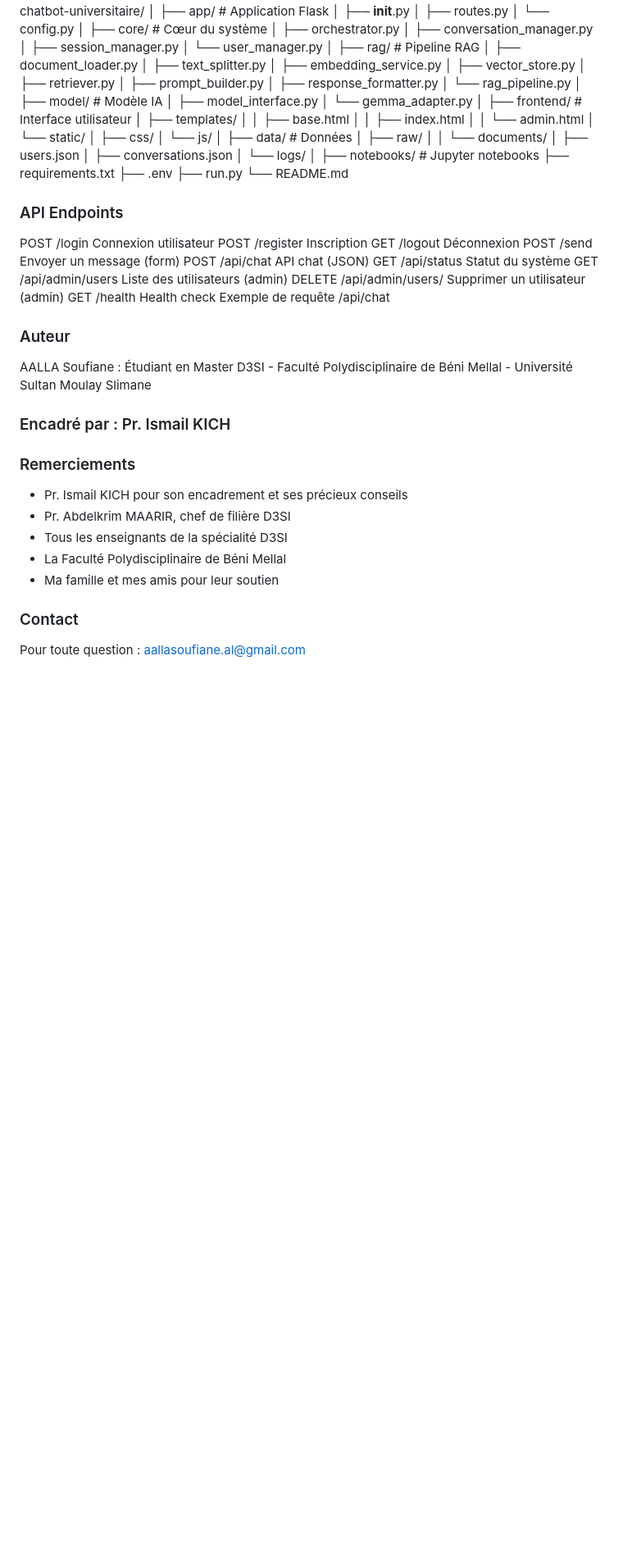
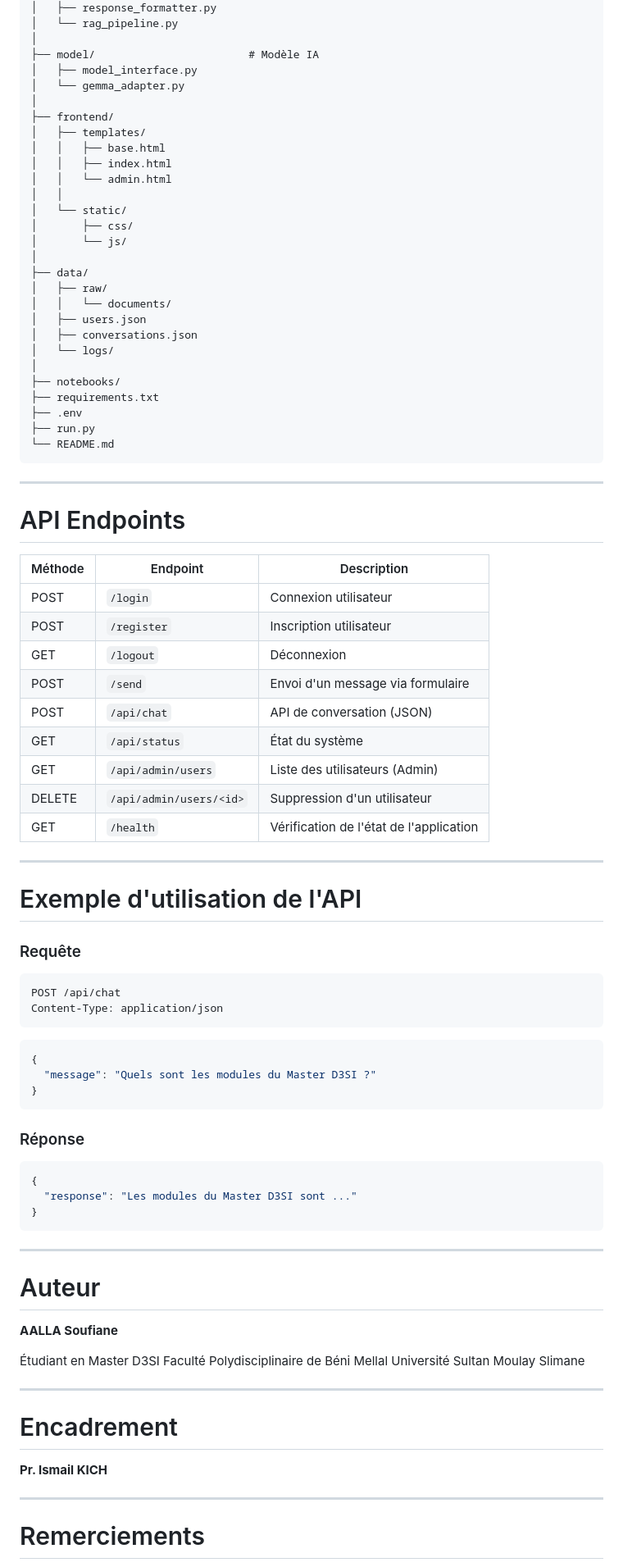
Before and after one commit to sousalla/chatbot-universitaire, a Markdown page: README.md, the part around one of its changes. Shown at 82% size. Rendered like a GitHub page; blank space fills up the shorter version.

````diff
--- a/README.md
+++ b/README.md
@@ -207,55 +256,88 @@ chatbot-universitaire/
 │   ├── model_interface.py
 │   └── gemma_adapter.py
 │
-├── frontend/                     # Interface utilisateur
+├── frontend/
 │   ├── templates/
 │   │   ├── base.html
 │   │   ├── index.html
 │   │   └── admin.html
+│   │
 │   └── static/
 │       ├── css/
 │       └── js/
 │
-├── data/                         # Données
+├── data/
 │   ├── raw/
 │   │   └── documents/
 │   ├── users.json
 │   ├── conversations.json
 │   └── logs/
 │
-├── notebooks/                    # Jupyter notebooks
+├── notebooks/
 ├── requirements.txt
 ├── .env
 ├── run.py
 └── README.md
+```
 
+---
 
-### API Endpoints
+# API Endpoints
 
-POST	/login	Connexion utilisateur
-POST	/register	Inscription
-GET	/logout	Déconnexion
-POST	/send	Envoyer un message (form)
-POST	/api/chat	API chat (JSON)
-GET	/api/status	Statut du système
-GET	/api/admin/users	Liste des utilisateurs (admin)
-DELETE	/api/admin/users/<id>	Supprimer un utilisateur (admin)
-GET	/health	Health check
-Exemple de requête /api/chat
+| Méthode | Endpoint                | Description                             |
+| ------- | ----------------------- | --------------------------------------- |
+| POST    | `/login`                | Connexion utilisateur                   |
+| POST    | `/register`             | Inscription utilisateur                 |
+| GET     | `/logout`               | Déconnexion                             |
+| POST    | `/send`                 | Envoi d'un message via formulaire       |
+| POST    | `/api/chat`             | API de conversation (JSON)              |
+| GET     | `/api/status`           | État du système                         |
+| GET     | `/api/admin/users`      | Liste des utilisateurs (Admin)          |
+| DELETE  | `/api/admin/users/<id>` | Suppression d'un utilisateur            |
+| GET     | `/health`               | Vérification de l'état de l'application |
 
-### Auteur
-AALLA Soufiane : Étudiant en Master D3SI - Faculté Polydisciplinaire de Béni Mellal - Université Sultan Moulay Slimane
+---
 
-### Encadré par : Pr. Ismail KICH
+# Exemple d'utilisation de l'API
 
-### Remerciements
- - Pr. Ismail KICH pour son encadrement et ses précieux conseils
- - Pr. Abdelkrim MAARIR, chef de filière D3SI
- - Tous les enseignants de la spécialité D3SI
- - La Faculté Polydisciplinaire de Béni Mellal
- - Ma famille et mes amis pour leur soutien
+### Requête
 
+```http
+POST /api/chat
+Content-Type: application/json
+```
 
+```json
+{
+  "message": "Quels sont les modules du Master D3SI ?"
+}
+```
 
-### Contact
-Pour toute question : aallasoufiane.al@gmail.com
+### Réponse
+
+```json
+{
+  "response": "Les modules du Master D3SI sont ..."
+}
+```
+
+---
+
+# Auteur
+
+**AALLA Soufiane**
+
+Étudiant en Master D3SI
+Faculté Polydisciplinaire de Béni Mellal
+Université Sultan Moulay Slimane
+
+---
+
+# Encadrement
+
+**Pr. Ismail KICH**
+
+---
+
+# Remerciements
+
````
Also changed, not shown: other parts of README.md (+112 -52 lines).
